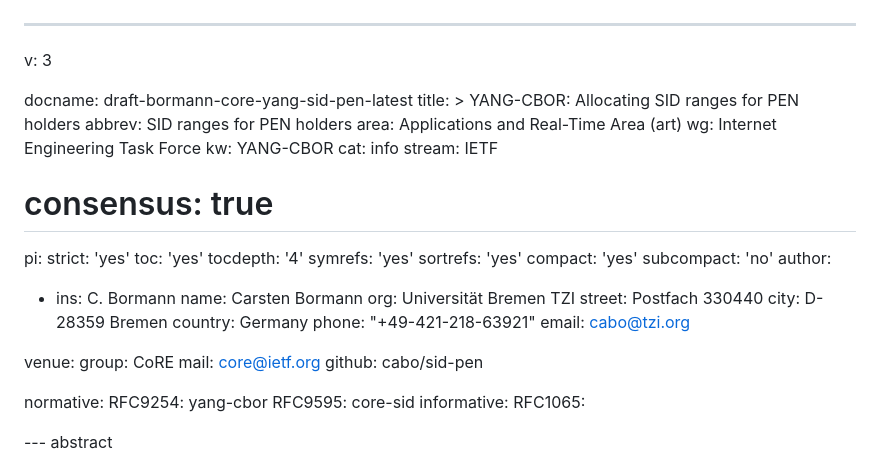
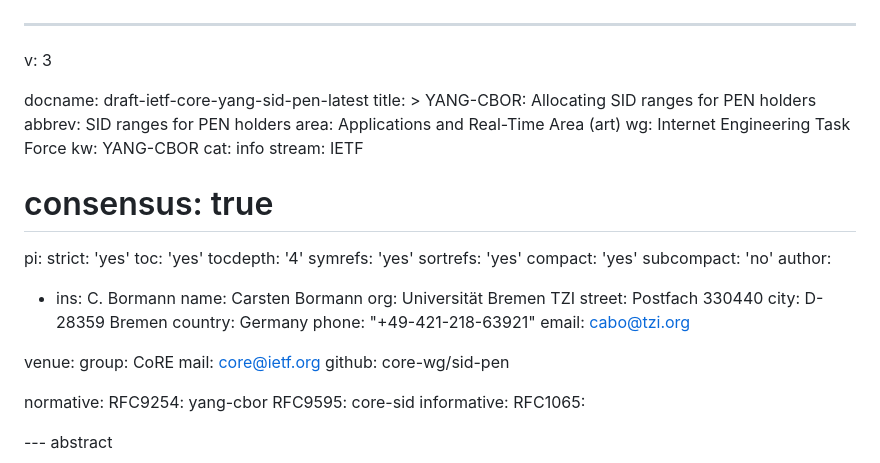
Before and after one commit to core-wg/sid-pen, a Markdown page: draft-ietf-core-yang-sid-pen.md, the part around the change. Drawn GitHub-style.

Commit message:
Update docname and venue

```diff
--- a/draft-ietf-core-yang-sid-pen.md
+++ b/draft-ietf-core-yang-sid-pen.md
@@ -1,7 +1,7 @@
 ---
 v: 3
 
-docname: draft-bormann-core-yang-sid-pen-latest
+docname: draft-ietf-core-yang-sid-pen-latest
 title: >
   YANG-CBOR: Allocating SID ranges for PEN holders
 abbrev: SID ranges for PEN holders
@@ -32,7 +32,7 @@ author:
 venue:
   group: CoRE
   mail: core@ietf.org
-  github: cabo/sid-pen
+  github: core-wg/sid-pen
 
 normative:
   RFC9254: yang-cbor
```
